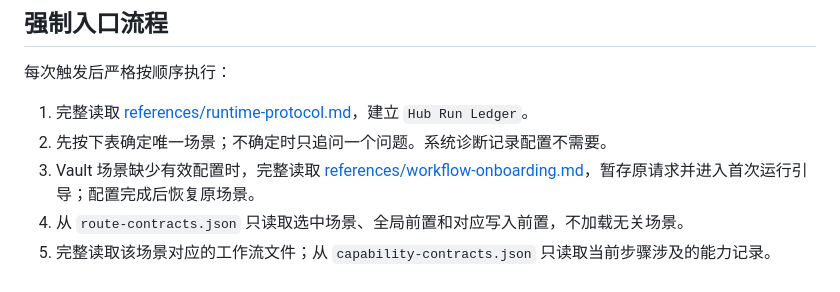
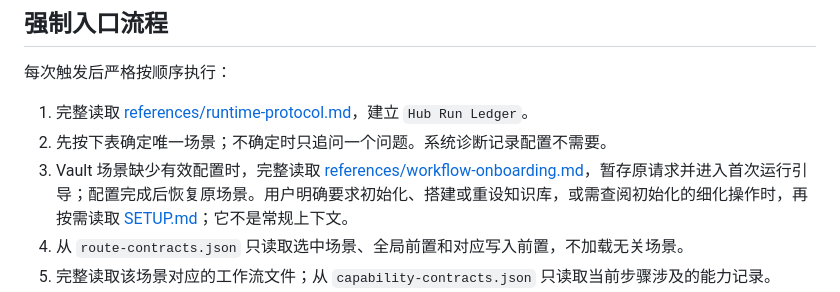
Before and after one commit to StarDust-AI-Labs/second-brain-skills, a Markdown page: skills/second-brain-hub/SKILL.md, the part around the change. Rendered like a GitHub page.

Commit message:
feat(hub): 新增知识库初始化 SOP (SETUP.md)
- 新增 skills/second-brain-hub/SETUP.md：Agent 专用的知识库初始化引导
  - 职责边界明确：只管 Skill 装好后的首次初始化，不管 Skill 安装本身
  - 7 步流程：判断→探测→选形态→建PARA→写hub-state→验证→交付
  - 三条路线：已有Obsidian / 新装Obsidian / 纯文件夹
  - 含常见失败排障速查表
- SKILL.md 强制入口流程第1步增加按需引用：仅配置检查未通过时加载 SETUP.md
  - 不进入常规上下文，控制上下文预算

配套：README 安装提示词后续可精简为只负责装 Skill，初始化交给本 SOP

via [HAPI](https://hapi.run)
Co-Authored-By: HAPI <noreply@hapi.run>

```diff
--- a/skills/second-brain-hub/SKILL.md
+++ b/skills/second-brain-hub/SKILL.md
@@ -22,7 +22,7 @@ description: 第二大脑唯一公开入口。用于记录灵感、保存网页
 
 1. 完整读取 [references/runtime-protocol.md](references/runtime-protocol.md)，建立 `Hub Run Ledger`。
 2. 先按下表确定唯一场景；不确定时只追问一个问题。系统诊断记录配置不需要。
-3. Vault 场景缺少有效配置时，完整读取 [references/workflow-onboarding.md](references/workflow-onboarding.md)，暂存原请求并进入首次运行引导；配置完成后恢复原场景。
+3. Vault 场景缺少有效配置时，完整读取 [references/workflow-onboarding.md](references/workflow-onboarding.md)，暂存原请求并进入首次运行引导；配置完成后恢复原场景。用户明确要求初始化、搭建或重设知识库，或需查阅初始化的细化操作时，再按需读取 [SETUP.md](SETUP.md)；它不是常规上下文。
 4. 从 `route-contracts.json` 只读取选中场景、全局前置和对应写入前置，不加载无关场景。
 5. 完整读取该场景对应的工作流文件；从 `capability-contracts.json` 只读取当前步骤涉及的能力记录。
 6. 仅在首次调用外部工具 Skill、依赖状态未知或工具调用失败时读取 `dependencies.json`；只有发生依赖缺失时才完整读取 [references/dependency-resolution.md](references/dependency-resolution.md)。
```
